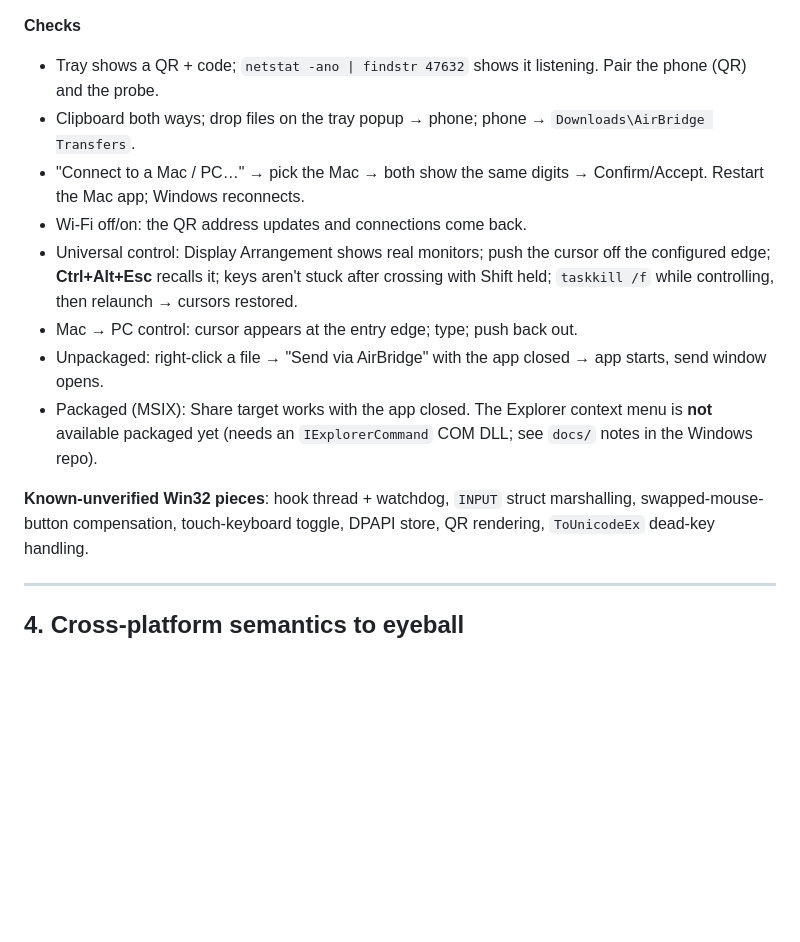
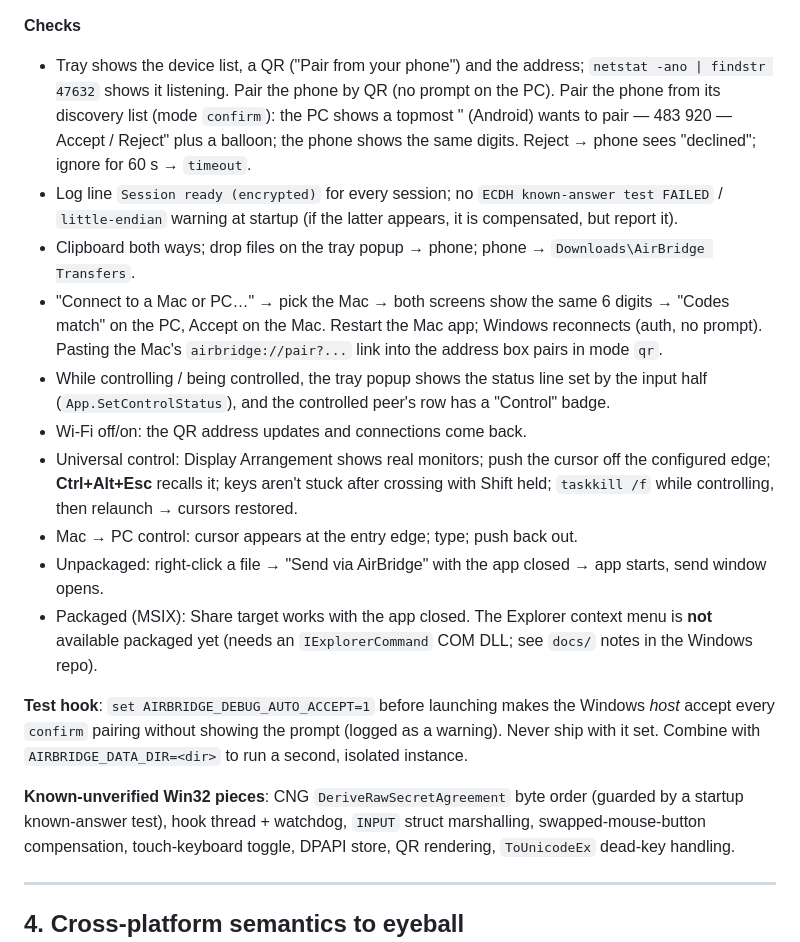
Before and after one commit to ShazanZaidii/AirBridge, a Markdown page: docs/TESTING.md, the part around one of its changes. GitHub-like rendering; blank space fills up the shorter version.

```diff
--- a/docs/TESTING.md
+++ b/docs/TESTING.md
@@ -107,9 +124,18 @@ Allow the Defender firewall prompt for **private** networks. Logs: `%LOCALAPPDAT
 identity/peers in `%LOCALAPPDATA%\AirBridge\`; layout in `layout.json` there.
 
 **Checks**
-- Tray shows a QR + code; `netstat -ano | findstr 47632` shows it listening. Pair the phone (QR) and the probe.
+- Tray shows the device list, a QR ("Pair from your phone") and the address; `netstat -ano | findstr 47632`
+  shows it listening. Pair the phone by QR (no prompt on the PC). Pair the phone from its discovery list
+  (mode `confirm`): the PC shows a topmost "<name> (Android) wants to pair — 483 920 — Accept / Reject" plus a
+  balloon; the phone shows the same digits. Reject → phone sees "declined"; ignore for 60 s → `timeout`.
+- Log line `Session ready (encrypted)` for every session; no `ECDH known-answer test FAILED` /
+  `little-endian` warning at startup (if the latter appears, it is compensated, but report it).
 - Clipboard both ways; drop files on the tray popup → phone; phone → `Downloads\AirBridge Transfers`.
-- "Connect to a Mac / PC…" → pick the Mac → both show the same digits → Confirm/Accept. Restart the Mac app; Windows reconnects.
+- "Connect to a Mac or PC…" → pick the Mac → both screens show the same 6 digits → "Codes match" on the PC,
+  Accept on the Mac. Restart the Mac app; Windows reconnects (auth, no prompt). Pasting the Mac's
+  `airbridge://pair?...` link into the address box pairs in mode `qr`.
+- While controlling / being controlled, the tray popup shows the status line set by the input half
+  (`App.SetControlStatus`), and the controlled peer's row has a "Control" badge.
 - Wi-Fi off/on: the QR address updates and connections come back.
 - Universal control: Display Arrangement shows real monitors; push the cursor off the configured edge;
   **Ctrl+Alt+Esc** recalls it; keys aren't stuck after crossing with Shift held; `taskkill /f` while
@@ -119,7 +145,12 @@ identity/peers in `%LOCALAPPDATA%\AirBridge\`; layout in `layout.json` there.
 - Packaged (MSIX): Share target works with the app closed. The Explorer context menu is **not** available
   packaged yet (needs an `IExplorerCommand` COM DLL; see `docs/` notes in the Windows repo).
 
-**Known-unverified Win32 pieces**: hook thread + watchdog, `INPUT` struct marshalling, swapped-mouse-button
+**Test hook**: `set AIRBRIDGE_DEBUG_AUTO_ACCEPT=1` before launching makes the Windows *host* accept every
+`confirm` pairing without showing the prompt (logged as a warning). Never ship with it set. Combine with
+`AIRBRIDGE_DATA_DIR=<dir>` to run a second, isolated instance.
+
+**Known-unverified Win32 pieces**: CNG `DeriveRawSecretAgreement` byte order (guarded by a startup
+known-answer test), hook thread + watchdog, `INPUT` struct marshalling, swapped-mouse-button
 compensation, touch-keyboard toggle, DPAPI store, QR rendering, `ToUnicodeEx` dead-key handling.
 
 ---
```
Also changed, not shown: other parts of docs/TESTING.md (+27 -10 lines), docs/PROTOCOL.md (+15 -8 lines).
